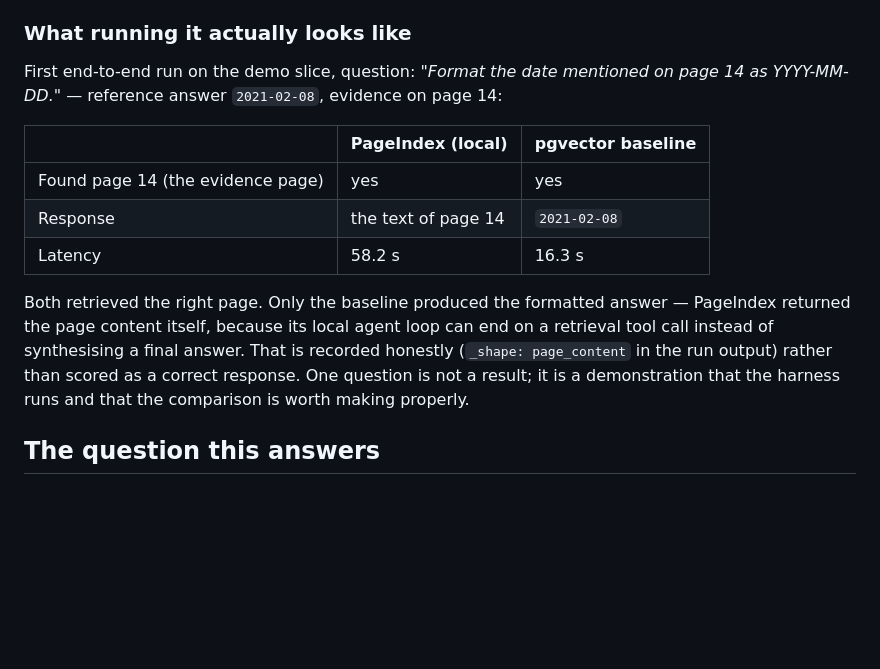
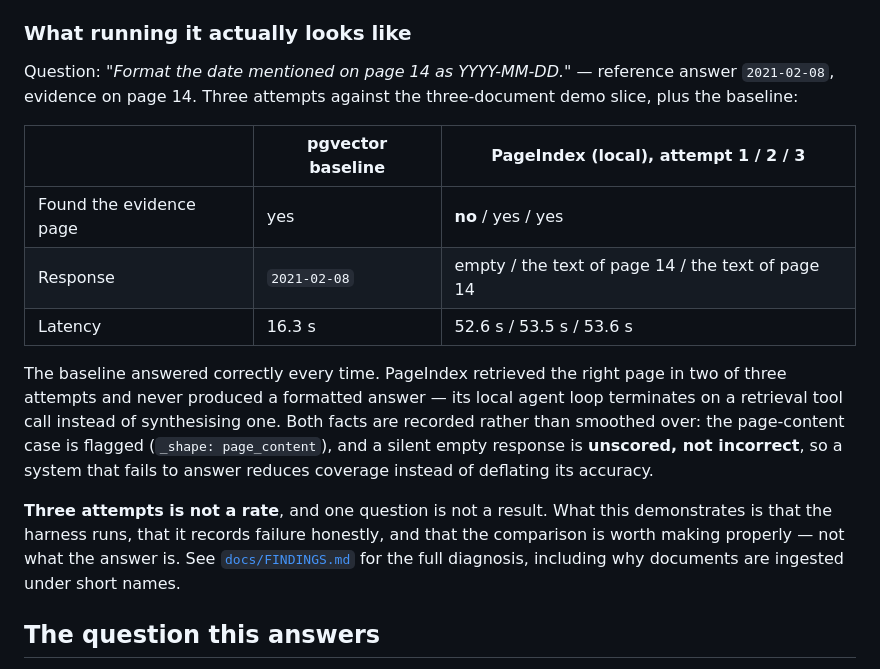
Before and after one commit to SyedTashfin/pageindex-rag-bench, a Markdown page: README.md, the part around the change. Drawn GitHub-style; blank space fills up the shorter version.

```diff
--- a/README.md
+++ b/README.md
@@ -48,21 +48,29 @@ resumable — indexing is cached, so an interrupted run continues where it stopp
 
 ### What running it actually looks like
 
-First end-to-end run on the demo slice, question: *"Format the date mentioned on
-page 14 as YYYY-MM-DD."* — reference answer `2021-02-08`, evidence on page 14:
+Question: *"Format the date mentioned on page 14 as YYYY-MM-DD."* — reference
+answer `2021-02-08`, evidence on page 14. Three attempts against the
+three-document demo slice, plus the baseline:
 
-| | PageIndex (local) | pgvector baseline |
+| | pgvector baseline | PageIndex (local), attempt 1 / 2 / 3 |
 | --- | --- | --- |
-| Found page 14 (the evidence page) | yes | yes |
-| Response | the text of page 14 | `2021-02-08` |
-| Latency | 58.2 s | 16.3 s |
+| Found the evidence page | yes | **no** / yes / yes |
+| Response | `2021-02-08` | empty / the text of page 14 / the text of page 14 |
+| Latency | 16.3 s | 52.6 s / 53.5 s / 53.6 s |
 
-Both retrieved the right page. Only the baseline produced the formatted answer —
-PageIndex returned the page content itself, because its local agent loop can end
-on a retrieval tool call instead of synthesising a final answer. That is recorded
-honestly (`_shape: page_content` in the run output) rather than scored as a
-correct response. One question is not a result; it is a demonstration that the
-harness runs and that the comparison is worth making properly.
+The baseline answered correctly every time. PageIndex retrieved the right page in
+two of three attempts and never produced a formatted answer — its local agent
+loop terminates on a retrieval tool call instead of synthesising one. Both facts
+are recorded rather than smoothed over: the page-content case is flagged
+(`_shape: page_content`), and a silent empty response is **unscored, not
+incorrect**, so a system that fails to answer reduces coverage instead of
+deflating its accuracy.
+
+**Three attempts is not a rate**, and one question is not a result. What this
+demonstrates is that the harness runs, that it records failure honestly, and that
+the comparison is worth making properly — not what the answer is. See
+[`docs/FINDINGS.md`](docs/FINDINGS.md) for the full diagnosis, including why
+documents are ingested under short names.
 
 ## The question this answers
 
```
Also changed, not shown: docs/FINDINGS.md (+42 -18 lines).
